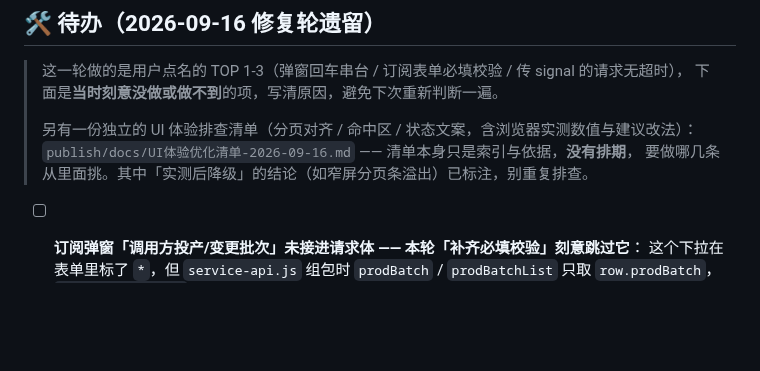
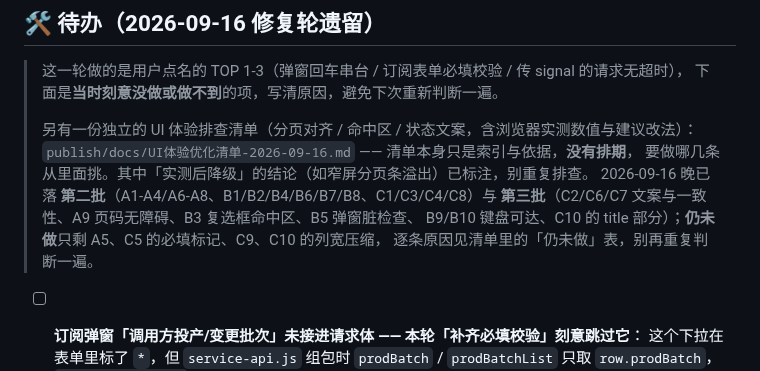
Before and after one commit to kokomi1234/spider, a Markdown page: TODO.md, the part around the change. Rendered like a GitHub page; blank space fills up the shorter version.

```diff
--- a/TODO.md
+++ b/TODO.md
@@ -11,6 +11,10 @@
 > 另有一份独立的 UI 体验排查清单（分页对齐 / 命中区 / 状态文案，含浏览器实测数值与建议改法）：
 > `publish/docs/UI体验优化清单-2026-09-16.md` —— 清单本身只是索引与依据，**没有排期**，
 > 要做哪几条从里面挑。其中「实测后降级」的结论（如窄屏分页条溢出）已标注，别重复排查。
+> 2026-09-16 晚已落 **第二批**（A1-A4/A6-A8、B1/B2/B4/B6/B7/B8、C1/C3/C4/C8）与
+> **第三批**（C2/C6/C7 文案与一致性、A9 页码无障碍、B3 复选框命中区、B5 弹窗脏检查、
+> B9/B10 键盘可达、C10 的 title 部分）；**仍未做**只剩 A5、C5 的必填标记、C9、C10 的列宽压缩，
+> 逐条原因见清单里的「仍未做」表，别再重复判断一遍。
 
 - [ ] **订阅弹窗「调用方投产/变更批次」未接进请求体 —— 本轮「补齐必填校验」刻意跳过它**：
       这个下拉在表单里标了 `*`，但 `service-api.js` 组包时 `prodBatch` / `prodBatchList`
```
Also changed, not shown: publish/docs/UI体验优化清单-2026-09-16.md (+23 -8 lines).
